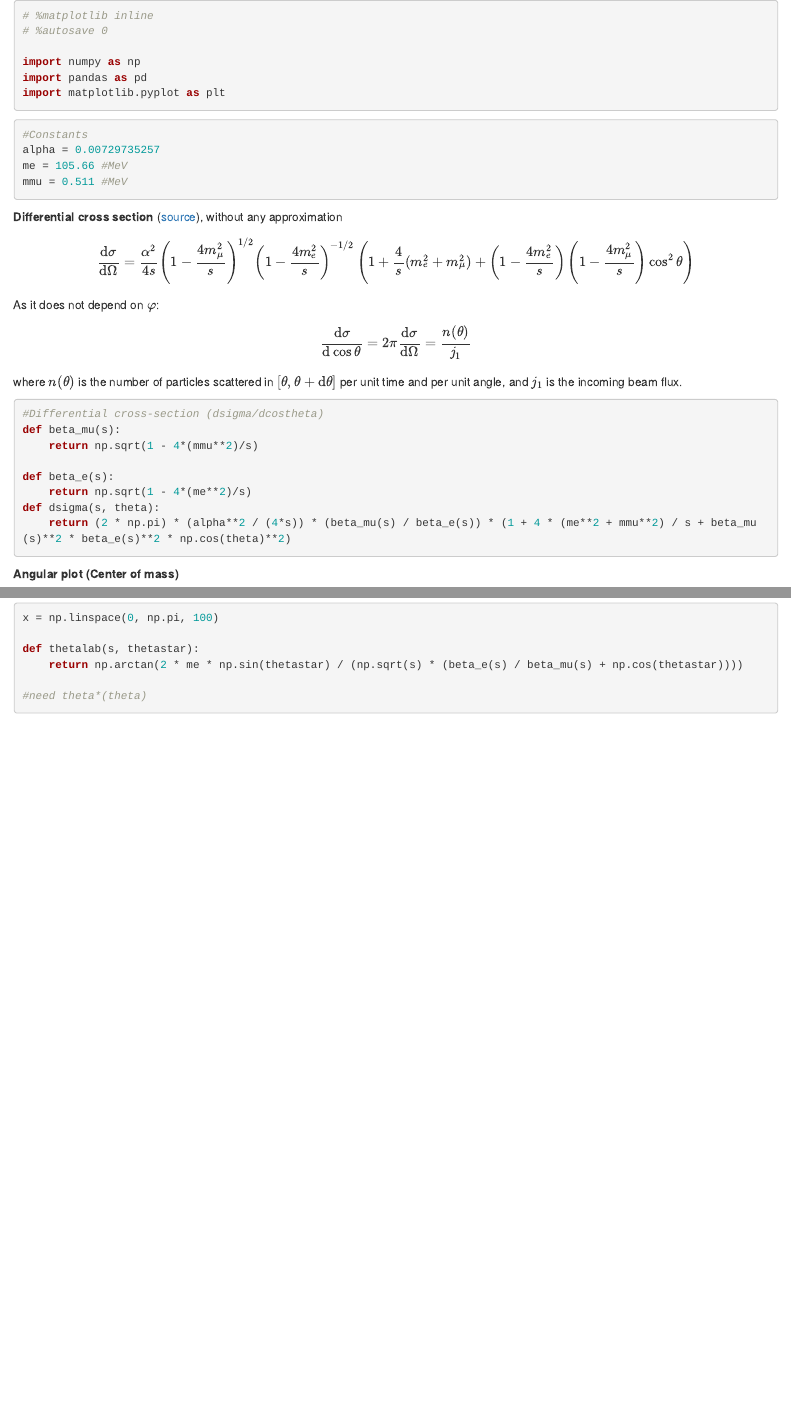
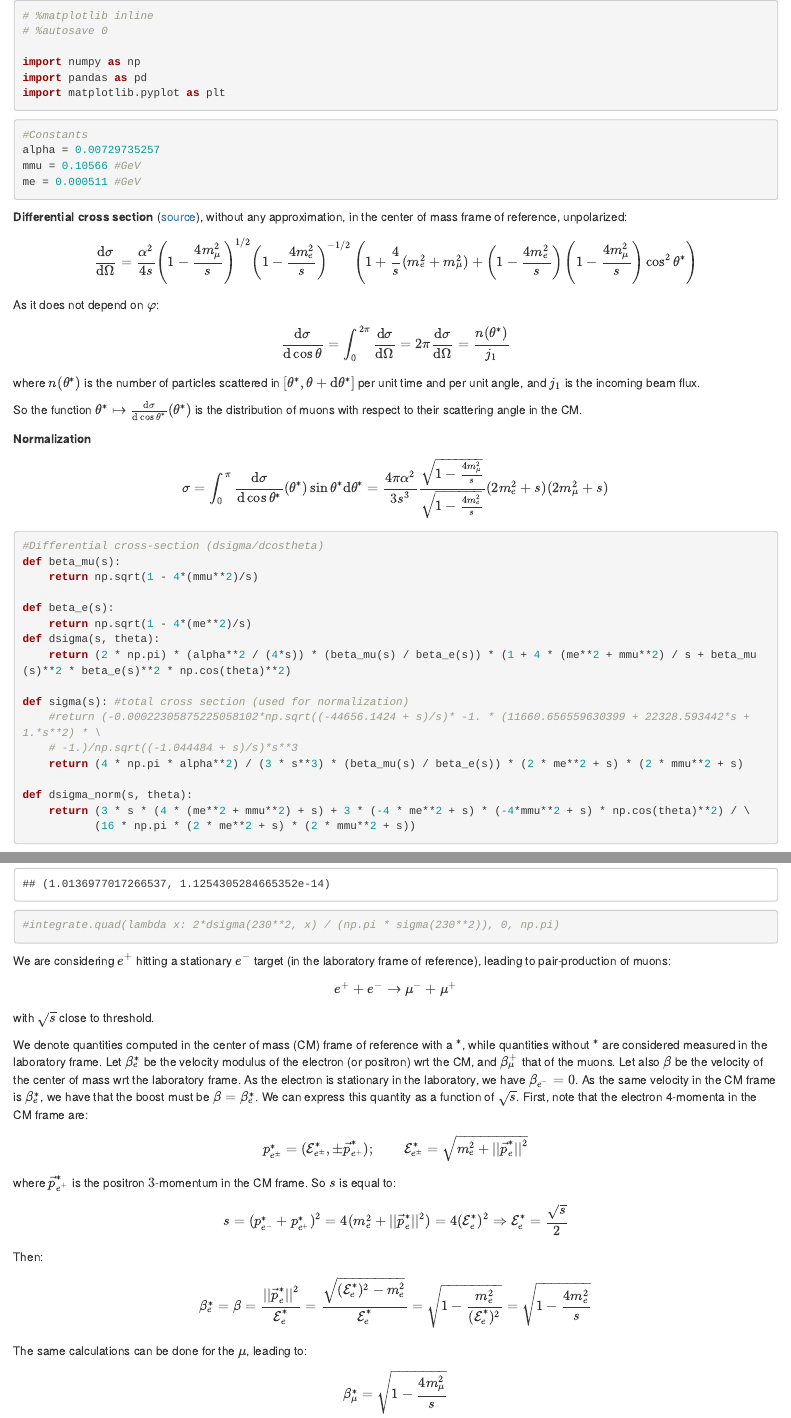
Before and after one commit to Einlar/MuonSource, an R Markdown document (Distribution_plots.Rmd): the page in a window 1100 px wide, from its top, and a second part further down, joined at a grey line. Rendered offline with R 4.5, knitr and Pandoc, with nearby package versions.

Commit message:
Calculations for momenta

````diff
--- a/Distribution_plots.Rmd
+++ b/Distribution_plots.Rmd
@@ -24,15 +24,20 @@ import matplotlib.pyplot as plt
 ```{python}
 #Constants
 alpha = 0.00729735257
-me = 105.66 #MeV
-mmu = 0.511 #MeV
+mmu = 0.10566 #GeV
+me = 0.000511 #GeV
 ```
 
-**Differential cross section** ([source](http://www.physics.usu.edu/Wheeler/QFT/PicsII/QFT10Feb23Muon.pdf)), without any approximation
-$$\frac{\mathrm{d}\sigma}{\mathrm{d}\Omega} = \frac{\alpha^2}{4s} \left(1- \frac{4 m_\mu^2}{s}\right)^{1/2} \left(1- \frac{4 m_e^2}{s}\right)^{-1/2}\left( 1+ \frac{4}{s} (m_e^2 + m_\mu^2) + \left(1-\frac{4 m_e^2}{s}\right)\left(1-\frac{4 m_\mu^2}{s}\right)\cos^2\theta\right)$$
+**Differential cross section** ([source](http://www.physics.usu.edu/Wheeler/QFT/PicsII/QFT10Feb23Muon.pdf)), without any approximation, in the center of mass frame of reference, unpolarized:
+$$\frac{\mathrm{d}\sigma}{\mathrm{d}\Omega} = \frac{\alpha^2}{4s} \left(1- \frac{4 m_\mu^2}{s}\right)^{1/2} \left(1- \frac{4 m_e^2}{s}\right)^{-1/2}\left( 1+ \frac{4}{s} (m_e^2 + m_\mu^2) + \left(1-\frac{4 m_e^2}{s}\right)\left(1-\frac{4 m_\mu^2}{s}\right)\cos^2\theta^*\right)$$
 As it does not depend on $\varphi$:
-$$ \frac{\mathrm{d}\sigma}{\mathrm{d}\cos\theta} = 2 \pi \frac{\mathrm{d}\sigma}{\mathrm{d}\Omega} = \frac{n(\theta)}{j_1} $$
-where $n(\theta)$ is the number of particles scattered in $[\theta, \theta+\mathrm{d}\theta]$ per unit time and per unit angle, and $j_1$ is the incoming beam flux.
+$$ \frac{\mathrm{d}\sigma}{\mathrm{d}\cos\theta} = \int_0^{2\pi} \frac{\mathrm{d}\sigma}{\mathrm{d}\Omega} = 2 \pi \frac{\mathrm{d}\sigma}{\mathrm{d}\Omega} = \frac{n(\theta^*)}{j_1} $$
+where $n(\theta^*)$ is the number of particles scattered in $[\theta^*, \theta+\mathrm{d}\theta^*]$ per unit time and per unit angle, and $j_1$ is the incoming beam flux.
+
+So the function $\theta^* \mapsto \frac{\mathrm{d}\sigma}{\mathrm{d}\cos\theta^*}(\theta^*)$ is the distribution of muons with respect to their scattering angle in the CM.
+
+**Normalization**
+$$\sigma = \int_0^\pi \frac{\mathrm{d}\sigma}{\mathrm{d}\cos\theta^*}(\theta^*)\sin\theta^* \mathrm{d}\theta^* = \frac{4\pi \alpha^2}{3 s^3} \frac{\sqrt{1-\frac{4 m_\mu^2}{s}}}{\sqrt{1-\frac{4 m_e^2}{s}}} (2 m_e^2 + s)(2m_\mu^2 + s) $$
 
 ```{python}
 #Differential cross-section (dsigma/dcostheta)
@@ -43,6 +48,15 @@ def beta_e(s):
     return np.sqrt(1 - 4*(me**2)/s)
 def dsigma(s, theta):
     return (2 * np.pi) * (alpha**2 / (4*s)) * (beta_mu(s) / beta_e(s)) * (1 + 4 * (me**2 + mmu**2) / s + beta_mu(s)**2 * beta_e(s)**2 * np.cos(theta)**2)
+
+def sigma(s): #total cross section (used for normalization)
+    #return (-0.00022305875225058102*np.sqrt((-44656.1424 + s)/s)* -1. * (11660.656559630399 + 22328.593442*s + 1.*s**2) * \
+    # -1.)/np.sqrt((-1.044484 + s)/s)*s**3
+    return (4 * np.pi * alpha**2) / (3 * s**3) * (beta_mu(s) / beta_e(s)) * (2 * me**2 + s) * (2 * mmu**2 + s)
+
+def dsigma_norm(s, theta):
+    return (3 * s * (4 * (me**2 + mmu**2) + s) + 3 * (-4 * me**2 + s) * (-4*mmu**2 + s) * np.cos(theta)**2) / \
+           (16 * np.pi * (2 * me**2 + s) * (2 * mmu**2 + s))
 ```
 
 **Angular plot (Center of mass)**
@@ -59,3 +74 @@ plt.plot(x, dsigma(230**2, x)) #sqrt(s) = 230 MeV
 
-```{python}
-x = np.linspace(0, np.pi, 100)
@@ -62,9 +76,19 @@ x = np.linspace(0, np.pi, 100)
+#integrate.quad(lambda x: 2*dsigma(230**2, x) / (np.pi * sigma(230**2)), 0, np.pi)
+```
 
-def thetalab(s, thetastar):
-    return np.arctan(2 * me * np.sin(thetastar) / (np.sqrt(s) * (beta_e(s) / beta_mu(s) + np.cos(thetastar))))
+We are considering $e^+$ hitting a stationary $e^-$ target (in the laboratory frame of reference), leading to pair-production of muons:
+$$ e^+ + e^- \to \mu^- + \mu^+$$
+with $\sqrt{s}$ close to threshold.
 
-#need theta*(theta)
-```
+We denote quantities computed in the center of mass (CM) frame of reference with a $^*$, while quantities without $^*$ are considered measured in the laboratory frame. Let $\beta_e^*$ be the velocity modulus of the electron (or positron) wrt the CM, and $\beta_\mu^+$ that of the muons. Let also $\beta$ be the velocity of the center of mass wrt the laboratory frame. As the electron is stationary in the laboratory, we have $\beta_{e^-} = 0$. As the same velocity in the CM frame is $\beta_e^*$, we have that the boost must be $\beta = \beta_e^*$. We can express this quantity as a function of $\sqrt{s}$. First, note that the electron 4-momenta in the CM frame are:
+$$ p_{e^\pm}^* = (\mathcal{E}_{e^\pm}^*, \pm \vec{p}_{e^+}^*); \qquad \mathcal{E}_{e^\pm}^* = \sqrt{m_e^2 + ||\vec{p}_e^*||^2}$$
+where $\vec{p}_{e^+}^*$ is the positron $3$-momentum in the CM frame. So $s$ is equal to:
+$$ s = (p_{e^-}^* + p_{e^+}^*)^2 = 4(m_e^2 + ||\vec{p}_e^*||^2) = 4 (\mathcal{E}^*_e)^2 \Rightarrow \mathcal{E}_e^* = \frac{\sqrt{s}}{2}$$
+Then:
+$$\beta^*_e = \beta = \frac{||\vec{p}_e^*||^2}{\mathcal{E}_e^*} = \frac{\sqrt{(\mathcal{E}_e^*)^2 - m_e^2}}{\mathcal{E}_e^*} = \sqrt{1- \frac{m^2_e}{(\mathcal{E}_e^*)^2}} = \sqrt{1-\frac{4 m_e^2}{s}}$$
+The same calculations can be done for the $\mu$, leading to:
+$$\beta_\mu^* = \sqrt{1-\frac{4 m_\mu^2}{s}}$$
+
 
 ```{python}
 
````
Also changed, not shown: Distribution_plots.Rmd (8 more changed lines).
